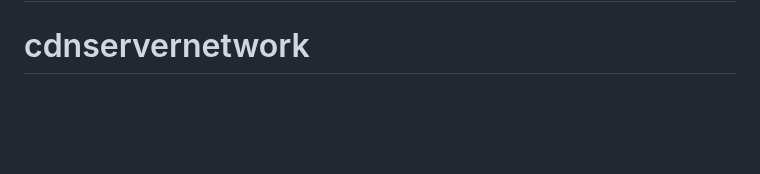
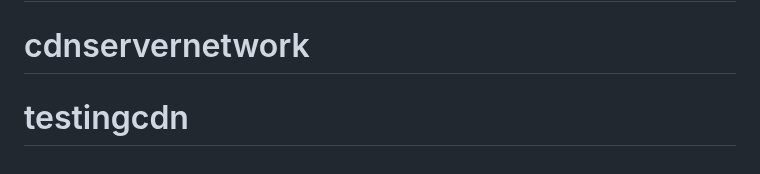
Before and after one commit to omeshchintha/testingcdn, a Markdown page: README.md, the part around the change. Drawn GitHub-style; blank space fills up the shorter version.

```diff
--- a/README.md
+++ b/README.md
@@ -104,3 +104,4 @@ along with this program.  If not, see <https://www.gnu.org/licenses/lgpl>.
 # speedulkatv
 # cdnservernetwork
 # cdnservernetwork
+# testingcdn
```
